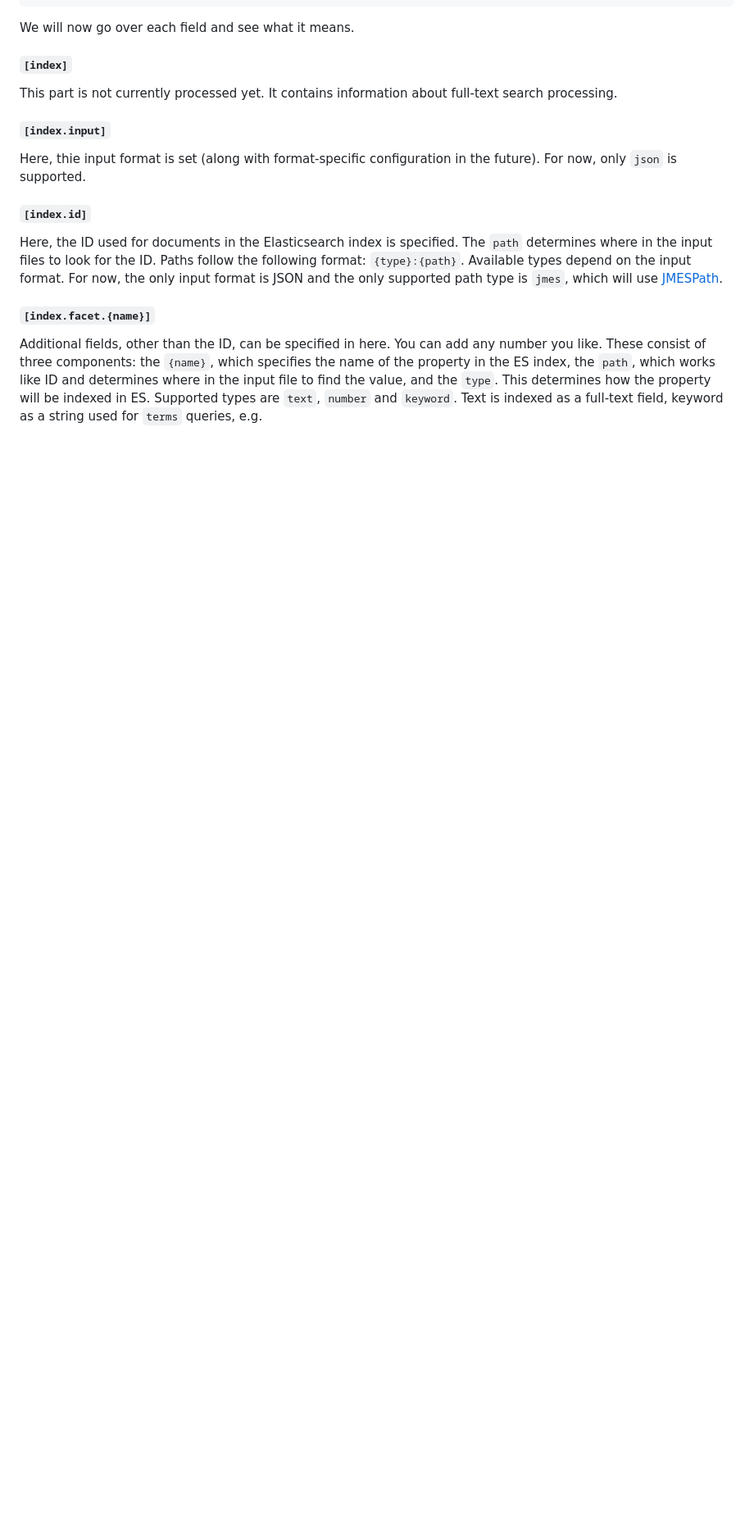
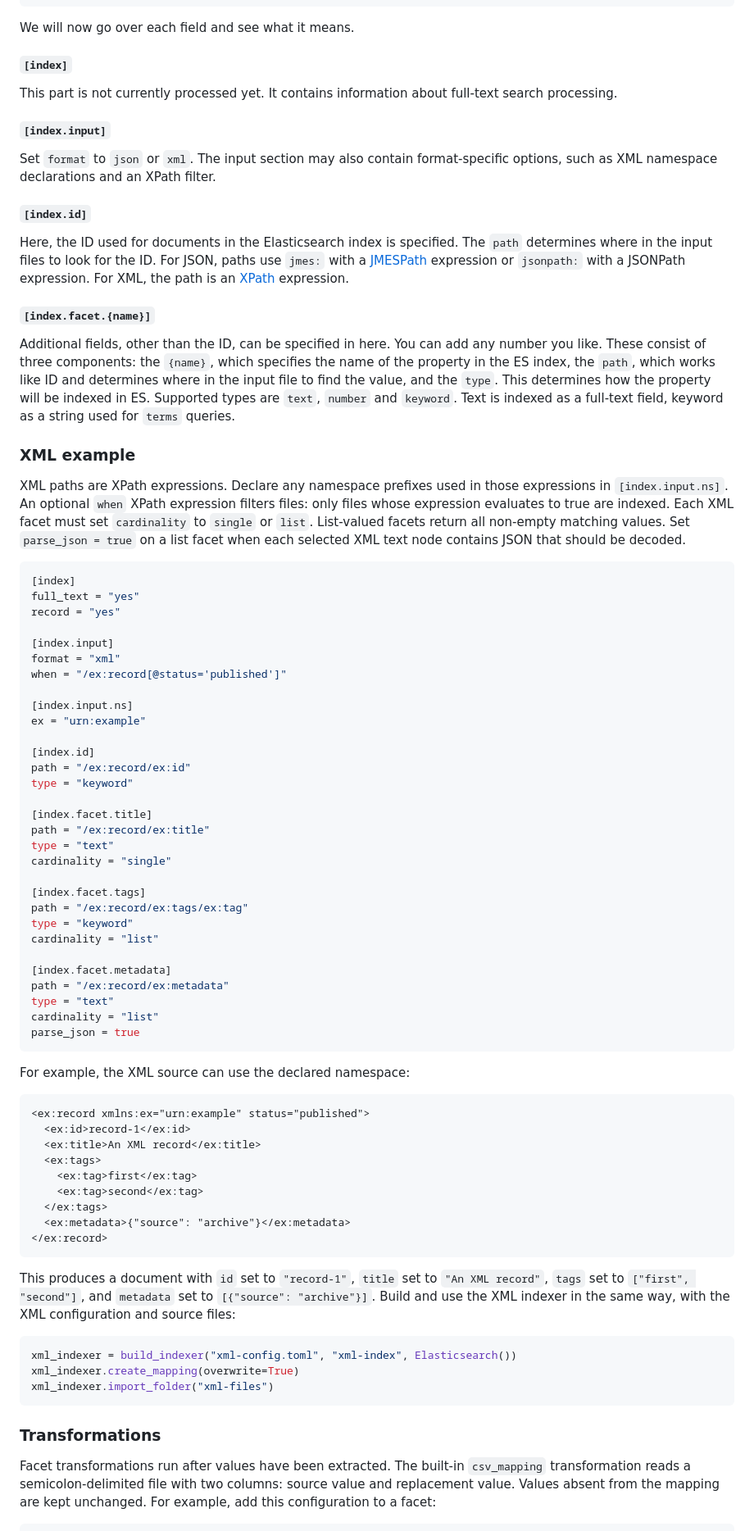
Before and after one commit to knaw-huc/procrustus-indexer, a Markdown page: README.md, the part around one of its changes. Shown at 82% size. GitHub-like rendering; blank space fills up the shorter version.

Commit message:
TSD-330 update procrustus docs

````diff
--- a/README.md
+++ b/README.md
@@ -133,14 +130,14 @@ This part is not currently processed yet. It contains information about
 full-text search processing.
 
 #### `[index.input]`
-Here, thie input format is set (along with format-specific configuration in the future). For now,
-only `json` is supported.
+Set `format` to `json` or `xml`. The input section may also contain format-specific options, such
+as XML namespace declarations and an XPath filter.
 
 #### `[index.id]`
 Here, the ID used for documents in the Elasticsearch index is specified. The `path` determines
-where in the input files to look for the ID. Paths follow the following format: `{type}:{path}`.
-Available types depend on the input format. For now, the only input format is JSON and the only
-supported path type is `jmes`, which will use [JMESPath](https://jmespath.org).
+where in the input files to look for the ID. For JSON, paths use `jmes:` with a
+[JMESPath](https://jmespath.org) expression or `jsonpath:` with a JSONPath expression. For XML,
+the path is an [XPath](https://www.w3.org/TR/xpath-31/) expression.
 
 #### `[index.facet.{name}]`
 Additional fields, other than the ID, can be specified in here. You can add any number you like.
@@ -148,4 +145,77 @@ These consist of three components: the `{name}`, which specifies the name of the
 ES index, the `path`, which works like ID and determines where in the input file to find the value,
 and the `type`. This determines how the property will be indexed in ES. Supported types are `text`,
 `number` and `keyword`. Text is indexed as a full-text field, keyword as a string used for `terms`
-queries, e.g.
+queries.
+
+### XML example
+
+XML paths are XPath expressions. Declare any namespace prefixes used in those expressions in
+`[index.input.ns]`. An optional `when` XPath expression filters files: only files whose expression
+evaluates to true are indexed. Each XML facet must set `cardinality` to `single` or `list`.
+List-valued facets return all non-empty matching values. Set `parse_json = true` on a list facet
+when each selected XML text node contains JSON that should be decoded.
+
+```toml
+[index]
+full_text = "yes"
+record = "yes"
+
+[index.input]
+format = "xml"
+when = "/ex:record[@status='published']"
+
+[index.input.ns]
+ex = "urn:example"
+
+[index.id]
+path = "/ex:record/ex:id"
+type = "keyword"
+
+[index.facet.title]
+path = "/ex:record/ex:title"
+type = "text"
+cardinality = "single"
+
+[index.facet.tags]
+path = "/ex:record/ex:tags/ex:tag"
+type = "keyword"
+cardinality = "list"
+
+[index.facet.metadata]
+path = "/ex:record/ex:metadata"
+type = "text"
+cardinality = "list"
+parse_json = true
+```
+
+For example, the XML source can use the declared namespace:
+
+```xml
+<ex:record xmlns:ex="urn:example" status="published">
+  <ex:id>record-1</ex:id>
+  <ex:title>An XML record</ex:title>
+  <ex:tags>
+    <ex:tag>first</ex:tag>
+    <ex:tag>second</ex:tag>
+  </ex:tags>
+  <ex:metadata>{"source": "archive"}</ex:metadata>
+</ex:record>
+```
+
+This produces a document with `id` set to `"record-1"`, `title` set to `"An XML record"`,
+`tags` set to `["first", "second"]`, and `metadata` set to `[{"source": "archive"}]`.
+Build and use the XML indexer in the same way, with the XML configuration and source files:
+
+```python
+xml_indexer = build_indexer("xml-config.toml", "xml-index", Elasticsearch())
+xml_indexer.create_mapping(overwrite=True)
+xml_indexer.import_folder("xml-files")
+```
+
+### Transformations
+
+Facet transformations run after values have been extracted. The built-in `csv_mapping`
+transformation reads a semicolon-delimited file with two columns: source value and replacement
+value. Values absent from the mapping are kept unchanged. For example, add this configuration to a
+facet:
+
````
Also changed, not shown: other parts of README.md (+24 -9 lines).
